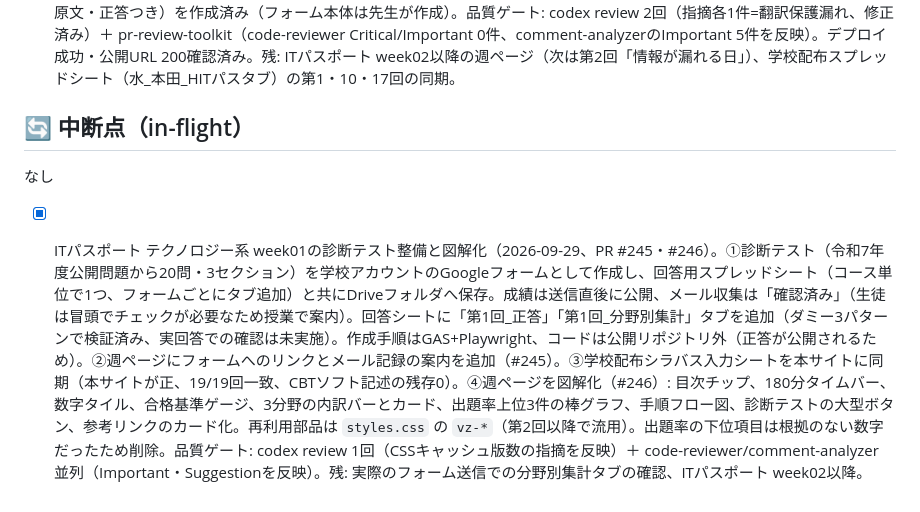
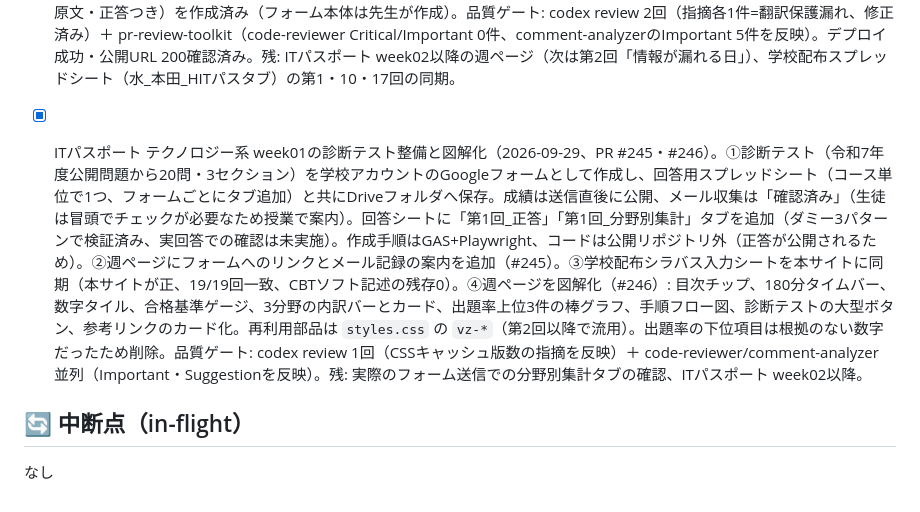
Before and after one commit to yasushi-honda/2026-syllabus, a Markdown page: docs/handoff/GOAL.md, the part around the change. Rendered like a GitHub page.

Commit message:
docs: GOAL.mdの追記位置を完了リスト内に修正
Co-Authored-By: Claude <noreply@anthropic.com>

```diff
--- a/docs/handoff/GOAL.md
+++ b/docs/handoff/GOAL.md
@@ -87,7 +87,7 @@ updated: 2026-09-17 (セッション6)
 
 - [x] 秋の集中講座: 他教員（複数名）案を統合し学年別の位置づけ・ピックアップ発表を追加（2026-09-25、PR #239）。他の先生方から届いた「AI駆動でのチーム開発体験」案（学年別役割: 1年=体験/2年=主導/3年次以上=TAとして下級生指導）をユーザーが「秋の集中講座と同一企画」と確認したため、既存ページに統合。反映内容: ①学年ごとの完成目標を明示（1年次=まず完成、2年次=自然言語での課題解決・トラブルシューティング主導、3年次以上=自チームの取り組み+主にDay4の下級生サポート）②チームの状況によっては進級制作の課題をAIで解決するワークも許容（ただし成果発表は今回選んだトラックの成果物に限定）③Day5の発表をピックアップ形式（選ばれたチームのみ1〜5分デモ）に変更、Day4は「中間デモ」から「相互体験」に変更④「1〜5分で見せられる規模、複雑なシステムは避ける」という規模方針を全トラック共通で明記⑤担当教員欄は本田のみ維持し「複数の教員で連携して実施」の一文を追加（他教員の氏名は非公開）⑥評価方法・基準を再配分（学年ごとの目標への到達20%を新設）。ユーザー訂正: 進級制作チームは学年混成ではないため、誤りだった「学科・学年をまたいだ編成」等の記述を削除。pr-review-toolkit並列レビューでCritical 2件（新規追加した「ハード科は学科で1チーム」の一文が、直前の「新しくチームを組み直さない」という文言、および「学年混成ではない」という訂正の両方と矛盾）・Important 3件（2年次の役割が授業計画に未紐付け、到達目標に学年別記述がなく評価基準と非対称、「時々」の粒度不足）を検出、全て修正（ハード科を「唯一の例外」と明示し学年をまたぐ場合の目標の扱いを追記、Day2に2年次のトラブルシューティング主導を追記、到達目標に1年次・2年次の項目を追加、「時々」を「主にDay4に」に具体化）。`autumn-intensive.html`・`content/autumn-intensive.md`・`index.html`・`CLAUDE.md`の4ファイルを変更。マージ・デプロイ・公開URL確認済み
 - [x] ITパスポート テクノロジー系 week01作成・本番反映（2026-09-29、PR #243）。この科目で初の週ページ（3分野の地図を手に入れる）。ユーザー決定: ①CBT疑似体験ソフトは使わず（使ってもGoogleフォームまで）、診断テスト・中間・期末テストはIPA公開過去問を抜粋したGoogleフォームに統一（親ページ・md・履修上の注意の5か所を置換）②空いた時間は「問題文の読み方ワーク」（問い方の型＋令和7年度の例題3問）③サイト内JSクイズを第1回から実装（共通部品 `.quiz*` / `.exam-q*`、回答は保存・送信しない、第2回以降は流用）④診断テスト中の辞書・翻訳は使わない。一次情報の突合で、採点対象は92問（32/18/42）で冊子は35/20/45問と判明し、CLAUDE.mdの地雷リストに追記。診断テスト用の候補20問（令和7年度、原文・正答つき）を作成済み（フォーム本体は先生が作成）。品質ゲート: codex review 2回（指摘各1件=翻訳保護漏れ、修正済み）＋ pr-review-toolkit（code-reviewer Critical/Important 0件、comment-analyzerのImportant 5件を反映）。デプロイ成功・公開URL 200確認済み。残: ITパスポート week02以降の週ページ（次は第2回「情報が漏れる日」）、学校配布スプレッドシート（水_本田_HITパスタブ）の第1・10・17回の同期。
+- [x] ITパスポート テクノロジー系 week01の診断テスト整備と図解化（2026-09-29、PR #245・#246）。①診断テスト（令和7年度公開問題から20問・3セクション）を学校アカウントのGoogleフォームとして作成し、回答用スプレッドシート（コース単位で1つ、フォームごとにタブ追加）と共にDriveフォルダへ保存。成績は送信直後に公開、メール収集は「確認済み」（生徒は冒頭でチェックが必要なため授業で案内）。回答シートに「第1回_正答」「第1回_分野別集計」タブを追加（ダミー3パターンで検証済み、実回答での確認は未実施）。作成手順はGAS+Playwright、コードは公開リポジトリ外（正答が公開されるため）。②週ページにフォームへのリンクとメール記録の案内を追加（#245）。③学校配布シラバス入力シートを本サイトに同期（本サイトが正、19/19回一致、CBTソフト記述の残存0）。④週ページを図解化（#246）: 目次チップ、180分タイムバー、数字タイル、合格基準ゲージ、3分野の内訳バーとカード、出題率上位3件の棒グラフ、手順フロー図、診断テストの大型ボタン、参考リンクのカード化。再利用部品は `styles.css` の `vz-*`（第2回以降で流用）。出題率の下位項目は根拠のない数字だったため削除。品質ゲート: codex review 1回（CSSキャッシュ版数の指摘を反映）＋ code-reviewer/comment-analyzer 並列（Important・Suggestionを反映）。残: 実際のフォーム送信での分野別集計タブの確認、ITパスポート week02以降。
 
 ## 🔄 中断点（in-flight）
 なし
-- [x] ITパスポート テクノロジー系 week01の診断テスト整備と図解化（2026-09-29、PR #245・#246）。①診断テスト（令和7年度公開問題から20問・3セクション）を学校アカウントのGoogleフォームとして作成し、回答用スプレッドシート（コース単位で1つ、フォームごとにタブ追加）と共にDriveフォルダへ保存。成績は送信直後に公開、メール収集は「確認済み」（生徒は冒頭でチェックが必要なため授業で案内）。回答シートに「第1回_正答」「第1回_分野別集計」タブを追加（ダミー3パターンで検証済み、実回答での確認は未実施）。作成手順はGAS+Playwright、コードは公開リポジトリ外（正答が公開されるため）。②週ページにフォームへのリンクとメール記録の案内を追加（#245）。③学校配布シラバス入力シートを本サイトに同期（本サイトが正、19/19回一致、CBTソフト記述の残存0）。④週ページを図解化（#246）: 目次チップ、180分タイムバー、数字タイル、合格基準ゲージ、3分野の内訳バーとカード、出題率上位3件の棒グラフ、手順フロー図、診断テストの大型ボタン、参考リンクのカード化。再利用部品は `styles.css` の `vz-*`（第2回以降で流用）。出題率の下位項目は根拠のない数字だったため削除。品質ゲート: codex review 1回（CSSキャッシュ版数の指摘を反映）＋ code-reviewer/comment-analyzer 並列（Important・Suggestionを反映）。残: 実際のフォーム送信での分野別集計タブの確認、ITパスポート week02以降。
```
